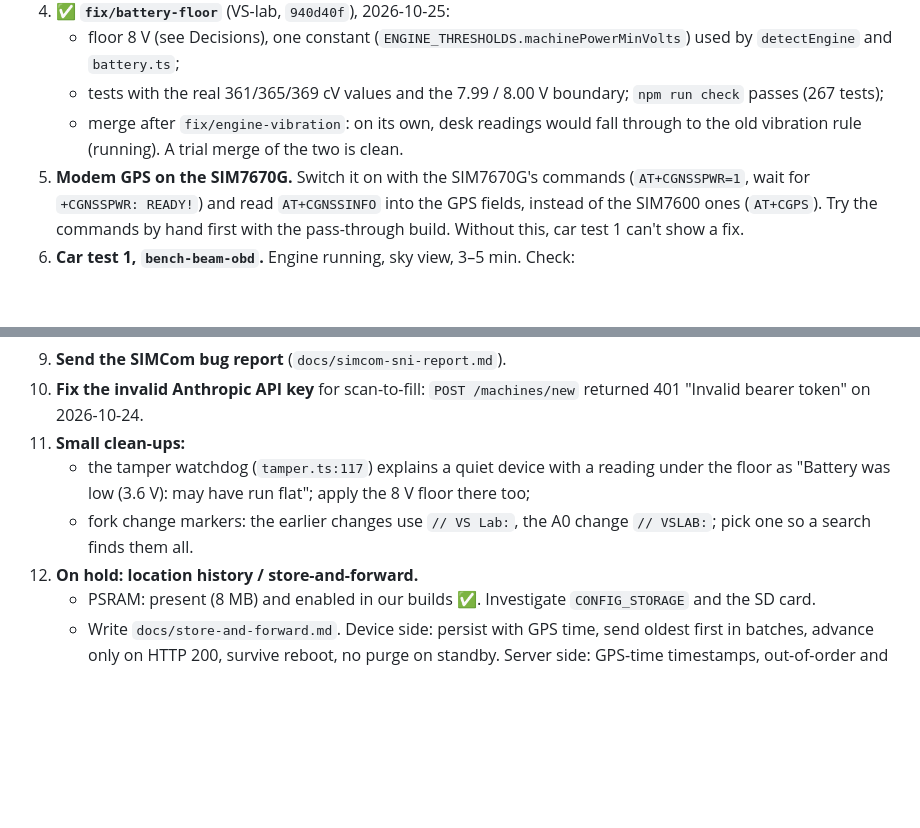
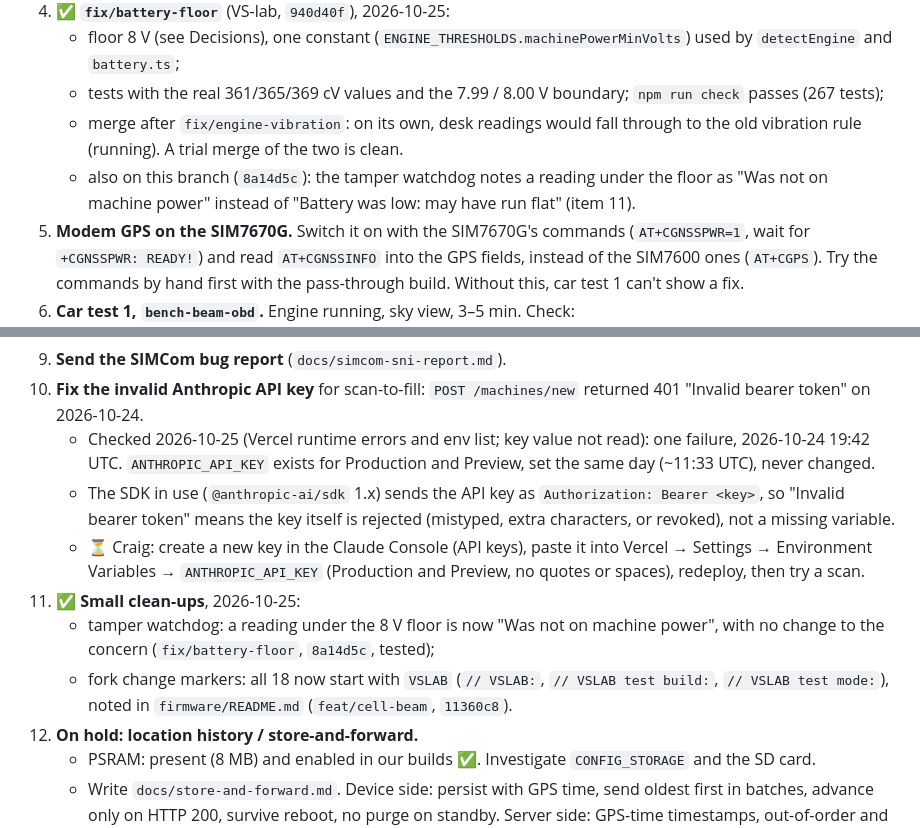
Before and after one commit to channamV/vs-lab, a Markdown page: docs/hardware-bringup.md, 2 parts joined by grey strips. GitHub-like rendering; blank space fills up the shorter version.

Commit message:
Docs: bring-up record, items 10 and 11
- Item 10 (scan-to-fill key): the key exists for Production and Preview
  but is rejected; the SDK sends it as a Bearer header, so "Invalid bearer
  token" = a bad or revoked key. Steps for Craig to replace it.
- Item 11 done: tamper floor (fix/battery-floor 8a14d5c), one VSLAB marker
  for all fork changes (feat/cell-beam 11360c8).

Co-Authored-By: Claude Opus 5.5 <noreply@anthropic.com>

```diff
--- a/docs/hardware-bringup.md
+++ b/docs/hardware-bringup.md
@@ -105,6 +105,7 @@ The working record for the device phase: what's proven, what's decided, what's o
    - floor 8 V (see Decisions), one constant (`ENGINE_THRESHOLDS.machinePowerMinVolts`) used by `detectEngine` and `battery.ts`;
    - tests with the real 361/365/369 cV values and the 7.99 / 8.00 V boundary; `npm run check` passes (267 tests);
    - merge after `fix/engine-vibration`: on its own, desk readings would fall through to the old vibration rule (running). A trial merge of the two is clean.
+   - also on this branch (`8a14d5c`): the tamper watchdog notes a reading under the floor as "Was not on machine power" instead of "Battery was low: may have run flat" (item 11).
 5. **Modem GPS on the SIM7670G.** Switch it on with the SIM7670G's commands (`AT+CGNSSPWR=1`, wait for `+CGNSSPWR: READY!`) and read `AT+CGNSSINFO` into the GPS fields, instead of the SIM7600 ones (`AT+CGPS`). Try the commands by hand first with the pass-through build. Without this, car test 1 can't show a fix.
 6. **Car test 1, `bench-beam-obd`.** Engine running, sky view, 3–5 min. Check:
    - GPS fix appears in VS-lab (only after item 5);
@@ -116,9 +117,12 @@ The working record for the device phase: what's proven, what's decided, what's o
 8. **Merge `feat/cell-beam`** after the car tests.
 9. **Send the SIMCom bug report** (`docs/simcom-sni-report.md`).
 10. **Fix the invalid Anthropic API key** for scan-to-fill: `POST /machines/new` returned 401 "Invalid bearer token" on 2026-10-24.
-11. **Small clean-ups:**
-    - the tamper watchdog (`tamper.ts:117`) explains a quiet device with a reading under the floor as "Battery was low (3.6 V): may have run flat"; apply the 8 V floor there too;
-    - fork change markers: the earlier changes use `// VS Lab:`, the A0 change `// VSLAB:`; pick one so a search finds them all.
+    - Checked 2026-10-25 (Vercel runtime errors and env list; key value not read): one failure, 2026-10-24 19:42 UTC. `ANTHROPIC_API_KEY` exists for Production and Preview, set the same day (~11:33 UTC), never changed.
+    - The SDK in use (`@anthropic-ai/sdk` 1.x) sends the API key as `Authorization: Bearer <key>`, so "Invalid bearer token" means the key itself is rejected (mistyped, extra characters, or revoked), not a missing variable.
+    - ⏳ Craig: create a new key in the Claude Console (API keys), paste it into Vercel → Settings → Environment Variables → `ANTHROPIC_API_KEY` (Production and Preview, no quotes or spaces), redeploy, then try a scan.
+11. ✅ **Small clean-ups**, 2026-10-25:
+    - tamper watchdog: a reading under the 8 V floor is now "Was not on machine power", with no change to the concern (`fix/battery-floor`, `8a14d5c`, tested);
+    - fork change markers: all 18 now start with `VSLAB` (`// VSLAB:`, `// VSLAB test build:`, `// VSLAB test mode:`), noted in `firmware/README.md` (`feat/cell-beam`, `11360c8`).
 12. **On hold: location history / store-and-forward.**
     - PSRAM: present (8 MB) and enabled in our builds ✅. Investigate `CONFIG_STORAGE` and the SD card.
     - Write `docs/store-and-forward.md`. Device side: persist with GPS time, send oldest first in batches, advance only on HTTP 200, survive reboot, no purge on standby. Server side: GPS-time timestamps, out-of-order and duplicate handling.
```
